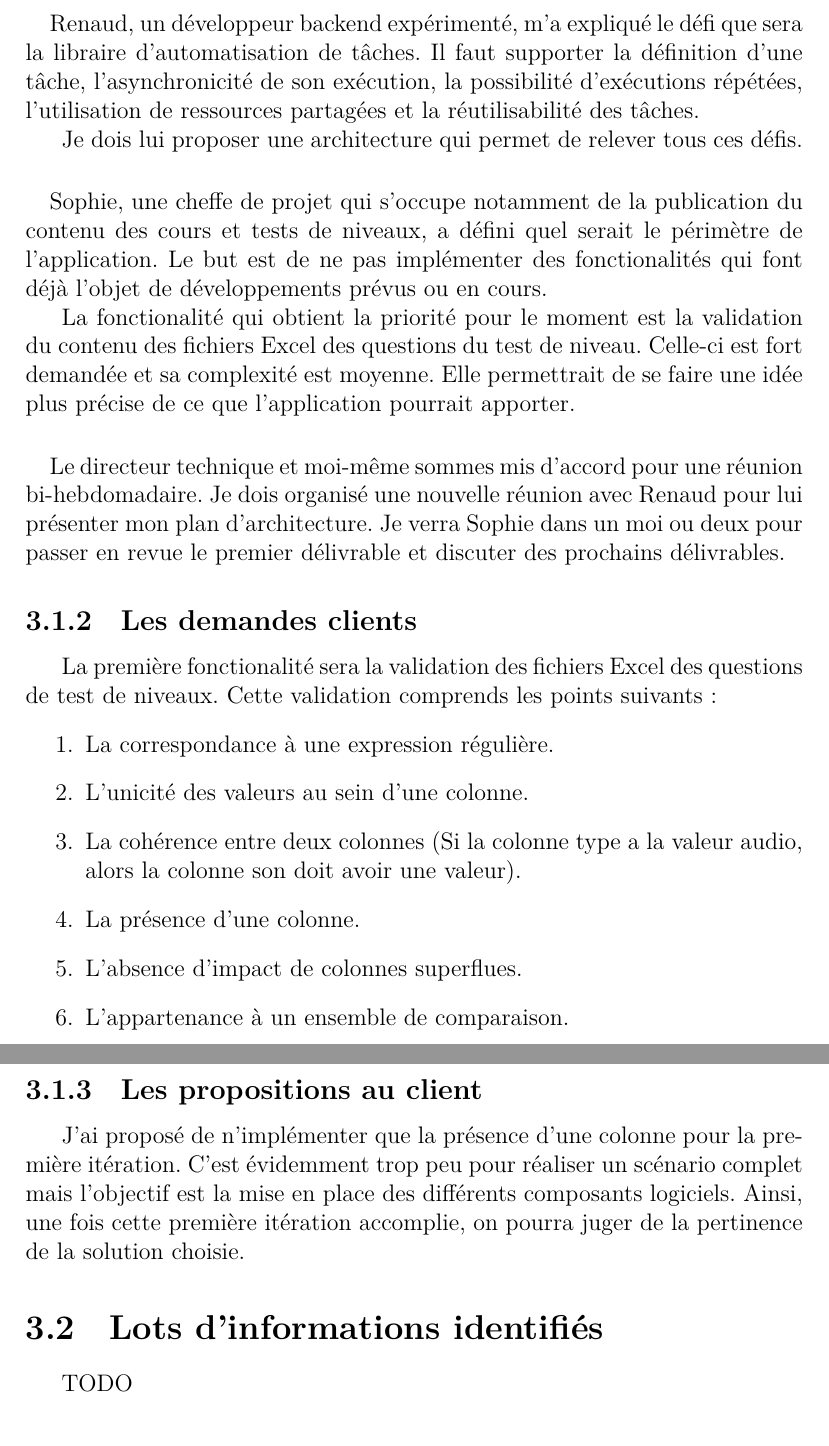
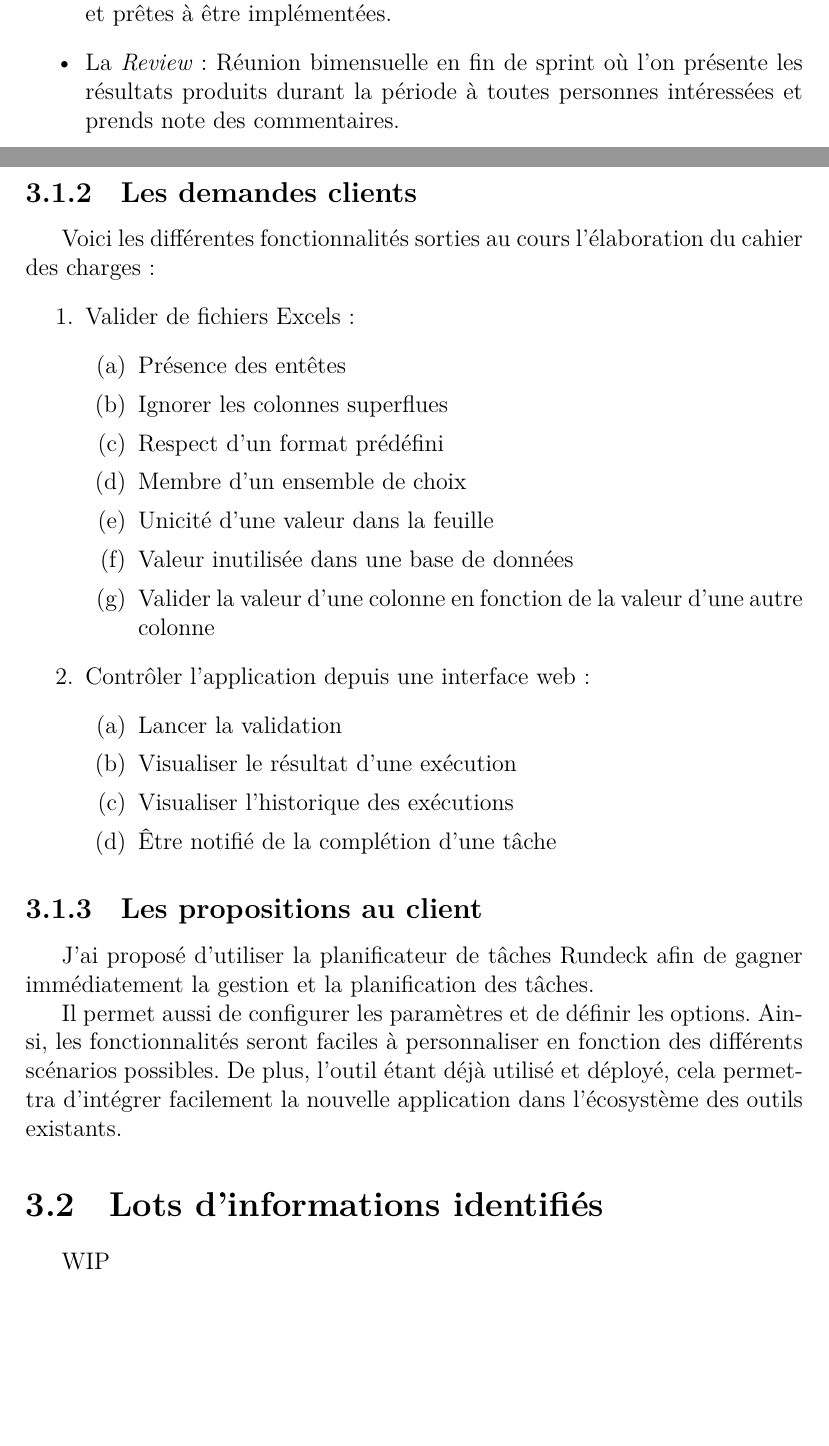
Before and after one commit to click-and-run/overleaf-thesis, a LaTeX document (main.tex, which reads pages/specifications/elaboration/customer-requests.tex, pages/specifications/elaboration/elaboration-main.tex, pages/specifications/elaboration/proposals-to-customer.tex): two parts of pages 22 and 23 of 32 before the commit and two parts of pages 21 and 22 of 32 after it, joined at a grey line, cut at the place of the change, the shorter picture padded with empty space. Compiled offline with XeLaTeX.

Commit message:
elaboration of specifications, done for now

```diff
--- /dev/null
+++ b/pages/specifications/elaboration/customer-requests.tex
@@ -0,0 +1,23 @@
+\subsection{Les demandes clients}
+\label{subsec:customer-requests}
+
+    Voici les différentes fonctionnalités sorties au cours l'élaboration du cahier des charges:
+    \begin{enumerate}
+        \item Valider de fichiers Excels:
+        \begin{enumerate}
+            \item Présence des entêtes
+            \item Ignorer les colonnes superflues
+            \item Respect d'un format prédéfini
+            \item Membre d'un ensemble de choix
+            \item Unicité d'une valeur dans la feuille
+            \item Valeur inutilisée dans une base de données
+            \item Valider la valeur d'une colonne en fonction de la valeur d'une autre colonne
+        \end{enumerate}
+        \item Contrôler l'application depuis une interface web:
+        \begin{enumerate}
+            \item Lancer la validation
+            \item Visualiser le résultat d'une exécution
+            \item Visualiser l'historique des exécutions
+            \item Être notifié de la complétion d'une tâche
+        \end{enumerate}
+    \end{enumerate}
--- /dev/null
+++ b/pages/specifications/elaboration/elaboration-main.tex
@@ -0,0 +6,5 @@
+\input{pages/specifications/elaboration/interviews.tex}
+
+\input{pages/specifications/elaboration/customer-requests.tex}
+
+\input{pages/specifications/elaboration/proposals-to-customer.tex}
--- /dev/null
+++ b/pages/specifications/elaboration/proposals-to-customer.tex
@@ -0,0 +1,8 @@
+\subsection{Les propositions au client}
+\label{subsec:proposals-to-customer}
+
+J'ai proposé d'utiliser la planificateur de tâches Rundeck afin de gagner immédiatement la gestion et la planification des tâches.
+
+Il permet aussi de configurer les paramètres et de définir les options.
+Ainsi, les fonctionnalités seront faciles à personnaliser en fonction des différents scénarios possibles.
+De plus, l'outil étant déjà utilisé et déployé, cela permettra d'intégrer facilement la nouvelle application dans l'écosystème des outils existants.
--- /dev/null
+++ b/pages/specifications/identified-information-packages.tex
@@ -0,0 +1,4 @@
+\section{Lots d'informations identifiés}
+\label{sec:identified-information-packages}
+
+    WIP
--- a/pages/specifications/specifications-main.tex
+++ b/pages/specifications/specifications-main.tex
@@ -3,12 +3,9 @@
 
 \input{pages/specifications/specifications-intro.tex}
 
-\input{pages/specifications/elaboration.tex}
+\input{pages/specifications/elaboration/elaboration-main.tex}
 
-\section{Lots d'informations identifiés}
-\label{sec:identified-information-packages}
-
-    TODO
+\input{pages/specifications/identified-information-packages.tex}
 
 \section{Les acteurs de l'environnement d'exploitation de l'application}
 \label{sec:application-operation-actors}
```
Also changed, not shown: pages/context/existing-products.tex (+2 -1 lines), pages/specifications/elaboration.tex (deleted, +0 -100 lines), pages/specifications/elaboration/elaboration-intro.tex (added, +26 -0 lines), pages/specifications/elaboration/interviews.tex (added, +23 -0 lines), pages/specifications/specifications-intro.tex (+1 -1 lines), pages/specifications/elaboration/elaboration-main.tex (5 more changed lines).
